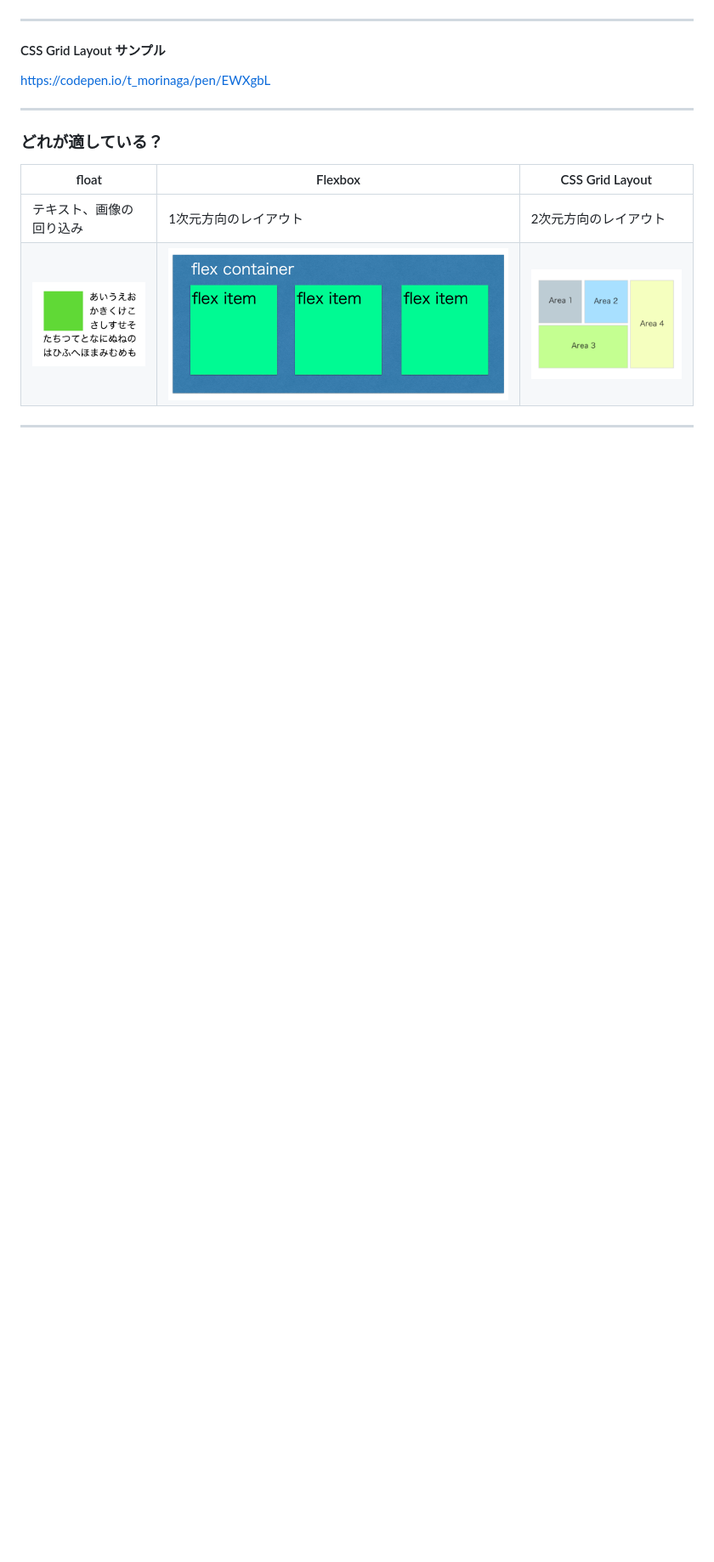
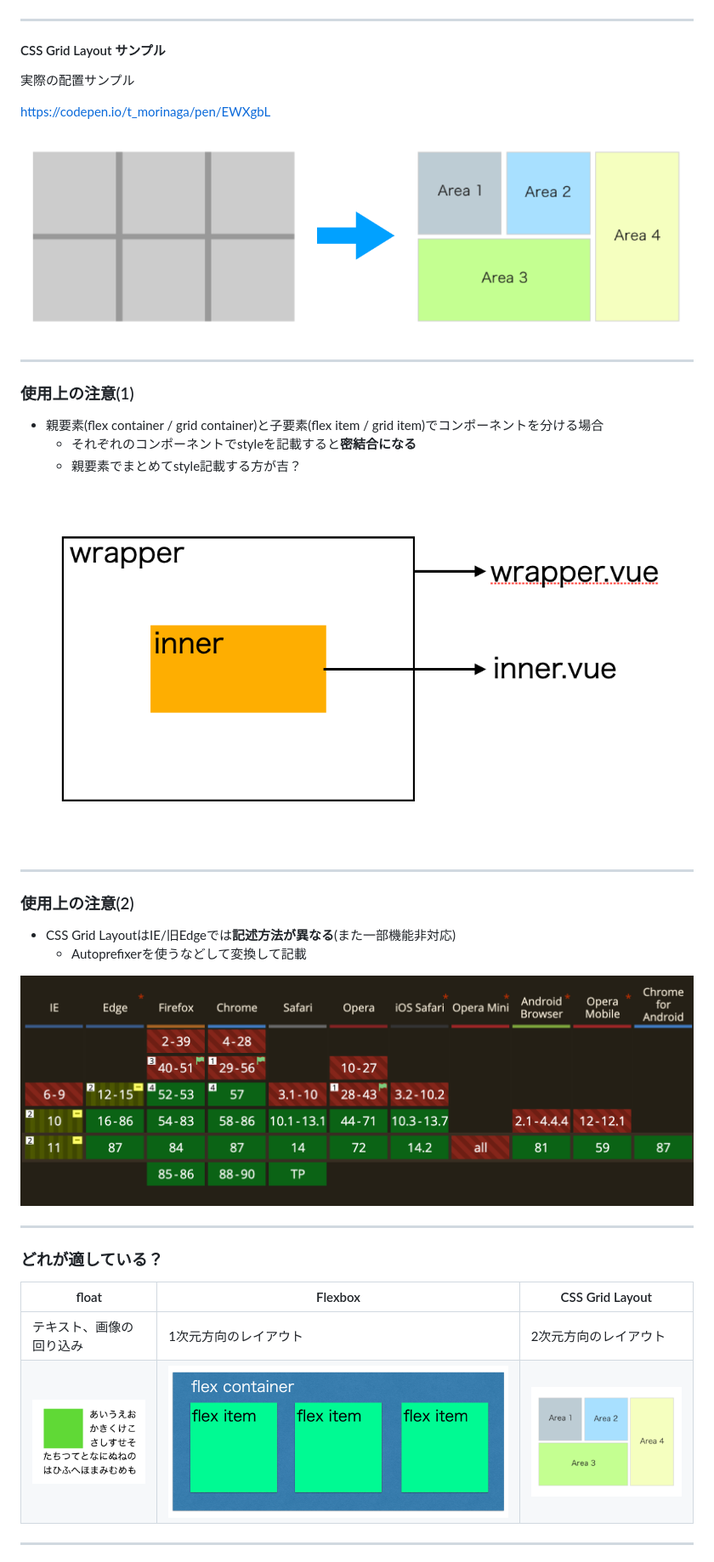
Before and after one commit to moritetsu-gc/moritetsu-gc.github.io, a Markdown page: 201217_frontend/index.md, the part around the change printed below. Shown: that part at 85% size. Rendered like a GitHub page; pictures changed too: 201217_frontend/notice1.png (added), 201217_frontend/notice2.png (added); blank space fills up the shorter version.

```diff
--- a/201217_frontend/index.md
+++ b/201217_frontend/index.md
@@ -226,7 +297,34 @@ https://codepen.io/t_morinaga/pen/bgYroo
 
 #### CSS Grid Layout サンプル
 
+実際の配置サンプル
+
 https://codepen.io/t_morinaga/pen/EWXgbL
+
+![grid_layout](grid_layout.png)
+
+---
+
+### 使用上の注意(1)
+
+* 親要素(flex container / grid container)と子要素(flex item / grid item)でコンポーネントを分ける場合
+  + それぞれのコンポーネントでstyleを記載すると**密結合になる**
+  + 親要素でまとめてstyle記載する方が吉？
+
+<div style="width:70%; margin:auto">
+
+![notice1](notice1.png)
+
+</div>
+
+---
+
+### 使用上の注意(2)
+
+* CSS Grid LayoutはIE/旧Edgeでは**記述方法が異なる**(また一部機能非対応)
+  + Autoprefixerを使うなどして変換して記載
+
+![notice2](notice2.png)
 
 ---
 
```
Also changed, not shown: other parts of 201217_frontend/index.md (+81 -10 lines), 201217_frontend/flex_sample1.png (added), 201217_frontend/flex_sample2.png (added), 201217_frontend/q_sample.png (added), 201217_frontend/question.png, 1 other file.
